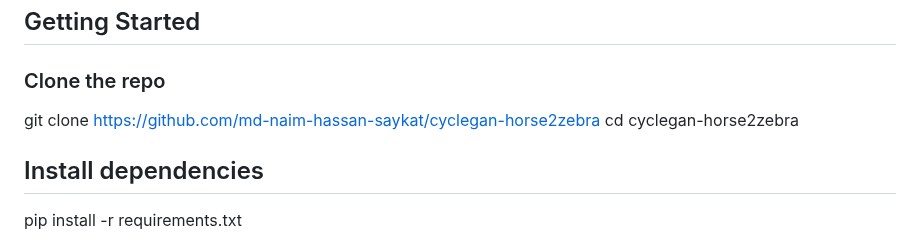
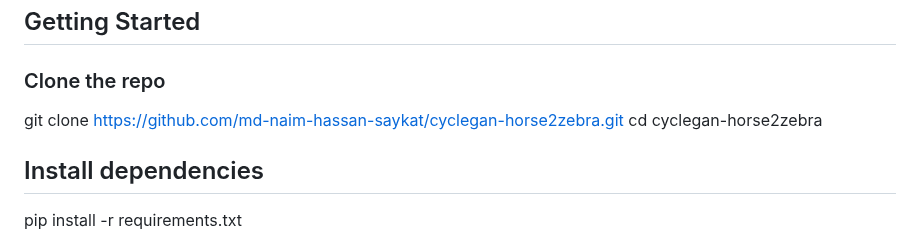
Before and after one commit to md-naim-hassan-saykat/horse-to-zebra-cyclegan, a Markdown page: README.md, the part around the change. Rendered like a GitHub page.

```diff
--- a/README.md
+++ b/README.md
@@ -52,7 +52,7 @@ horse-to-zebra-cyclegan/
 ## Getting Started
 
 ### Clone the repo
-git clone https://github.com/md-naim-hassan-saykat/cyclegan-horse2zebra
+git clone https://github.com/md-naim-hassan-saykat/cyclegan-horse2zebra.git
 cd cyclegan-horse2zebra
 ## Install dependencies
 pip install -r requirements.txt
```
